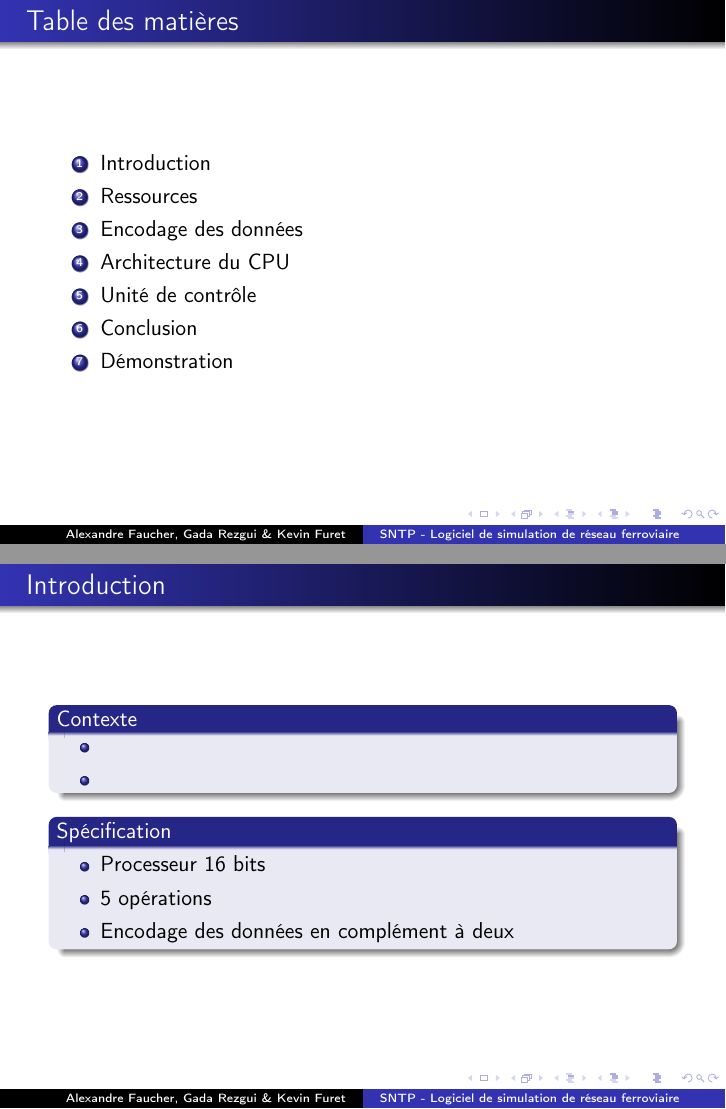
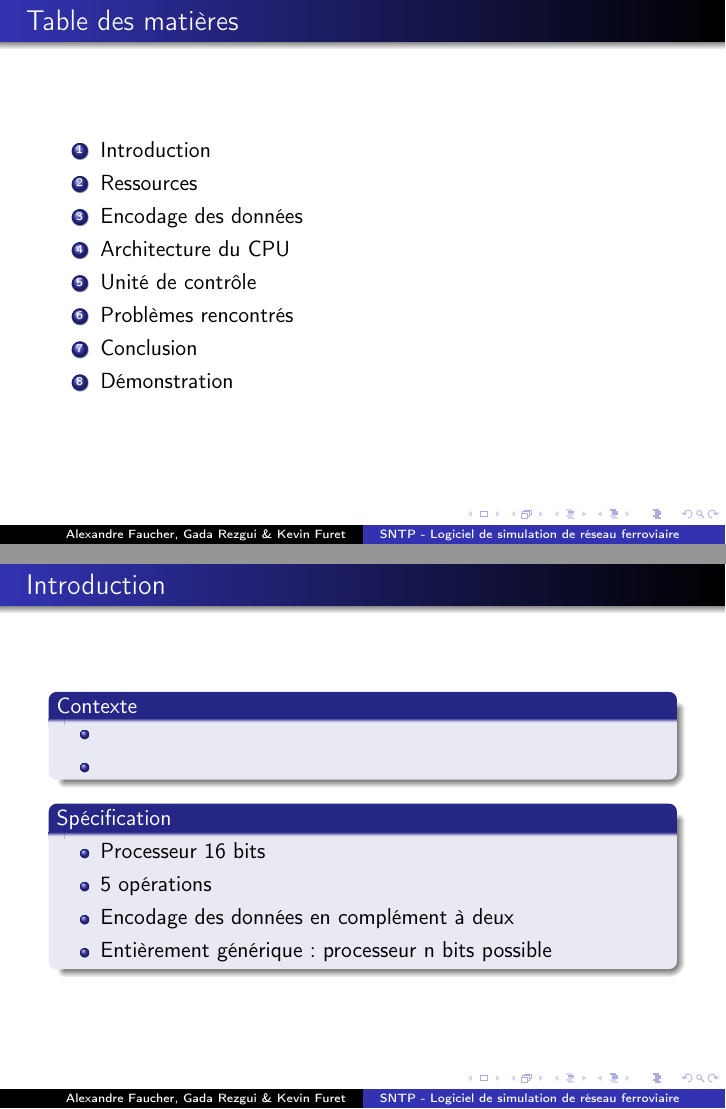
Before and after one commit to AL3XEY/Central-Potating-Unit, LaTeX slides (doc/presentation/presentation.tex): pages 2 and 3 of 11, joined at a grey line. Compiled offline with pdfLaTeX.

Commit message:
Update presentation.

```diff
--- a/doc/presentation/presentation.tex
+++ b/doc/presentation/presentation.tex
@@ -69,7 +69,7 @@
 	\item Encodage des données
 	\item Architecture du CPU
 	\item Unité de contrôle
-	%\item Améliorations
+	\item Problèmes rencontrés
 	\item Conclusion
 	\item Démonstration
 \end{enumerate}
@@ -91,6 +91,7 @@
 		\item Processeur 16 bits
 		\item 5 opérations
 		\item Encodage des données en complément à deux
+		\item Entièrement générique : processeur n bits possible
 	\end{itemize}
 \end{block}
 \end{frame}
```
Also changed, not shown: doc/presentation/presentation.tex (2 more changed lines).
